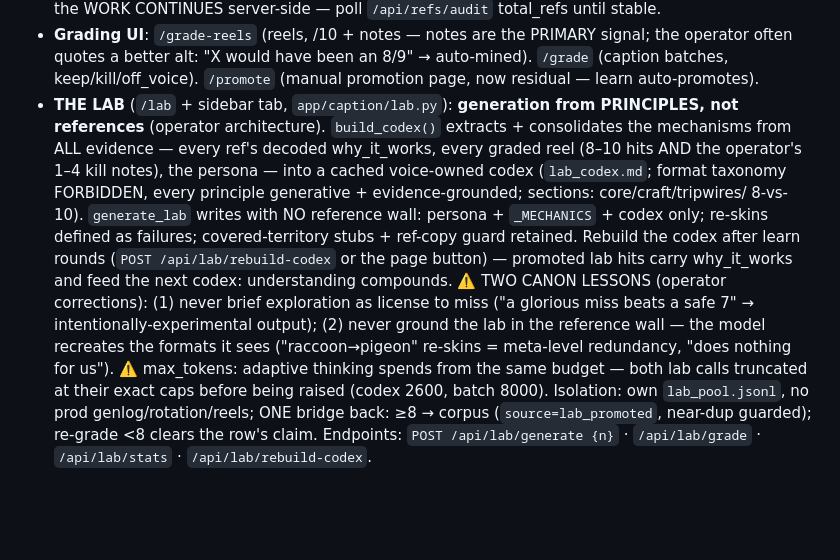
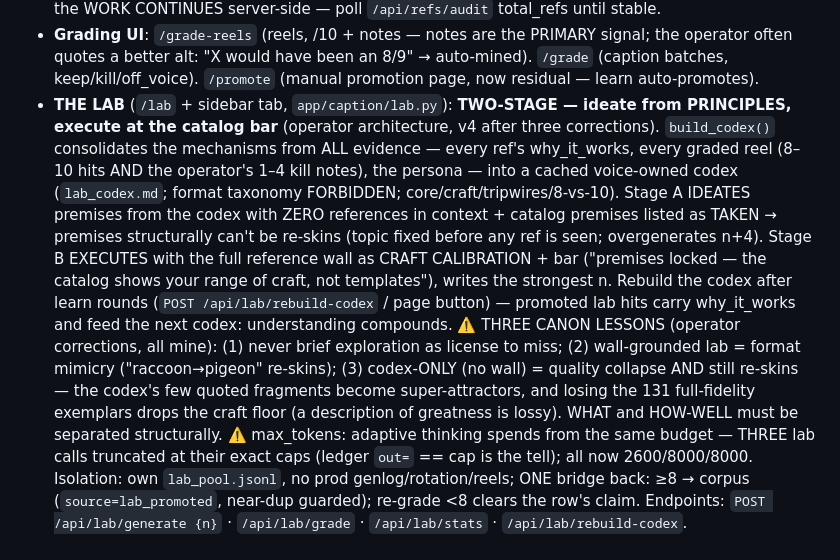
Before and after one commit to dfine123/Trial_Studio, a Markdown page: CLAUDE.md, the part around the change. Drawn GitHub-style; blank space fills up the shorter version.

Commit message:
CLAUDE.md: lab v4 two-stage record + all three correction lessons

```diff
--- a/CLAUDE.md
+++ b/CLAUDE.md
@@ -80,20 +80,24 @@ secrets); service `Trial_Studio` in project `dynamic-emotion`, app URL
 - **Grading UI**: `/grade-reels` (reels, /10 + notes — notes are the PRIMARY signal; the operator
   often quotes a better alt: "X would have been an 8/9" → auto-mined). `/grade` (caption batches,
   keep/kill/off_voice). `/promote` (manual promotion page, now residual — learn auto-promotes).
-- **THE LAB** (`/lab` + sidebar tab, `app/caption/lab.py`): **generation from PRINCIPLES, not
-  references** (operator architecture). `build_codex()` extracts + consolidates the mechanisms from
-  ALL evidence — every ref's decoded why_it_works, every graded reel (8–10 hits AND the operator's
-  1–4 kill notes), the persona — into a cached voice-owned codex (`lab_codex.md`; format taxonomy
-  FORBIDDEN, every principle generative + evidence-grounded; sections: core/craft/tripwires/
-  8-vs-10). `generate_lab` writes with NO reference wall: persona + `_MECHANICS` + codex only;
-  re-skins defined as failures; covered-territory stubs + ref-copy guard retained. Rebuild the
-  codex after learn rounds (`POST /api/lab/rebuild-codex` or the page button) — promoted lab hits
-  carry why_it_works and feed the next codex: understanding compounds. ⚠️ TWO CANON LESSONS
-  (operator corrections): (1) never brief exploration as license to miss ("a glorious miss beats a
-  safe 7" → intentionally-experimental output); (2) never ground the lab in the reference wall —
-  the model recreates the formats it sees ("raccoon→pigeon" re-skins = meta-level redundancy,
-  "does nothing for us"). ⚠️ max_tokens: adaptive thinking spends from the same budget — both lab
-  calls truncated at their exact caps before being raised (codex 2600, batch 8000). Isolation:
+- **THE LAB** (`/lab` + sidebar tab, `app/caption/lab.py`): **TWO-STAGE — ideate from PRINCIPLES,
+  execute at the catalog bar** (operator architecture, v4 after three corrections).
+  `build_codex()` consolidates the mechanisms from ALL evidence — every ref's why_it_works, every
+  graded reel (8–10 hits AND the operator's 1–4 kill notes), the persona — into a cached
+  voice-owned codex (`lab_codex.md`; format taxonomy FORBIDDEN; core/craft/tripwires/8-vs-10).
+  Stage A IDEATES premises from the codex with ZERO references in context + catalog premises
+  listed as TAKEN → premises structurally can't be re-skins (topic fixed before any ref is seen;
+  overgenerates n+4). Stage B EXECUTES with the full reference wall as CRAFT CALIBRATION + bar
+  ("premises locked — the catalog shows your range of craft, not templates"), writes the
+  strongest n. Rebuild the codex after learn rounds (`POST /api/lab/rebuild-codex` / page button)
+  — promoted lab hits carry why_it_works and feed the next codex: understanding compounds.
+  ⚠️ THREE CANON LESSONS (operator corrections, all mine): (1) never brief exploration as license
+  to miss; (2) wall-grounded lab = format mimicry ("raccoon→pigeon" re-skins); (3) codex-ONLY
+  (no wall) = quality collapse AND still re-skins — the codex's few quoted fragments become
+  super-attractors, and losing the 131 full-fidelity exemplars drops the craft floor (a
+  description of greatness is lossy). WHAT and HOW-WELL must be separated structurally.
+  ⚠️ max_tokens: adaptive thinking spends from the same budget — THREE lab calls truncated at
+  their exact caps (ledger `out=` == cap is the tell); all now 2600/8000/8000. Isolation:
   own `lab_pool.jsonl`, no prod genlog/rotation/reels; ONE bridge back: ≥8 → corpus
   (`source=lab_promoted`, near-dup guarded); re-grade <8 clears the row's claim. Endpoints:
   `POST /api/lab/generate {n}` · `/api/lab/grade` · `/api/lab/stats` · `/api/lab/rebuild-codex`.
```
